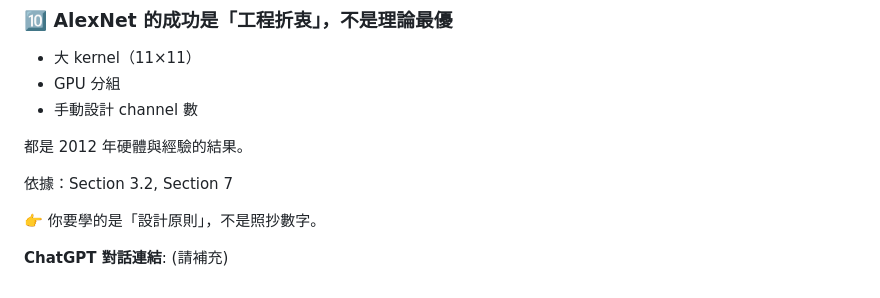
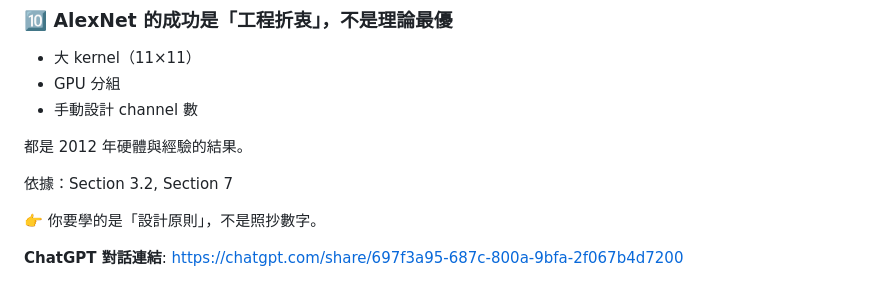
Before and after one commit to geomingical/ai-paper-tracker, a Markdown page: docs/notes/alexnet-2012.md, the part around the change. Rendered like a GitHub page.

Commit message:
Docs: add ChatGPT conversation link to AlexNet notes

```diff
--- a/docs/notes/alexnet-2012.md
+++ b/docs/notes/alexnet-2012.md
@@ -114,4 +114,4 @@ Dropout = 訓練時，隨機讓「中間 neuron 暫時失聲」
 
 👉 你要學的是「設計原則」，不是照抄數字。
 
-**ChatGPT 對話連結**: (請補充)
+**ChatGPT 對話連結**: https://chatgpt.com/share/697f3a95-687c-800a-9bfa-2f067b4d7200
```
